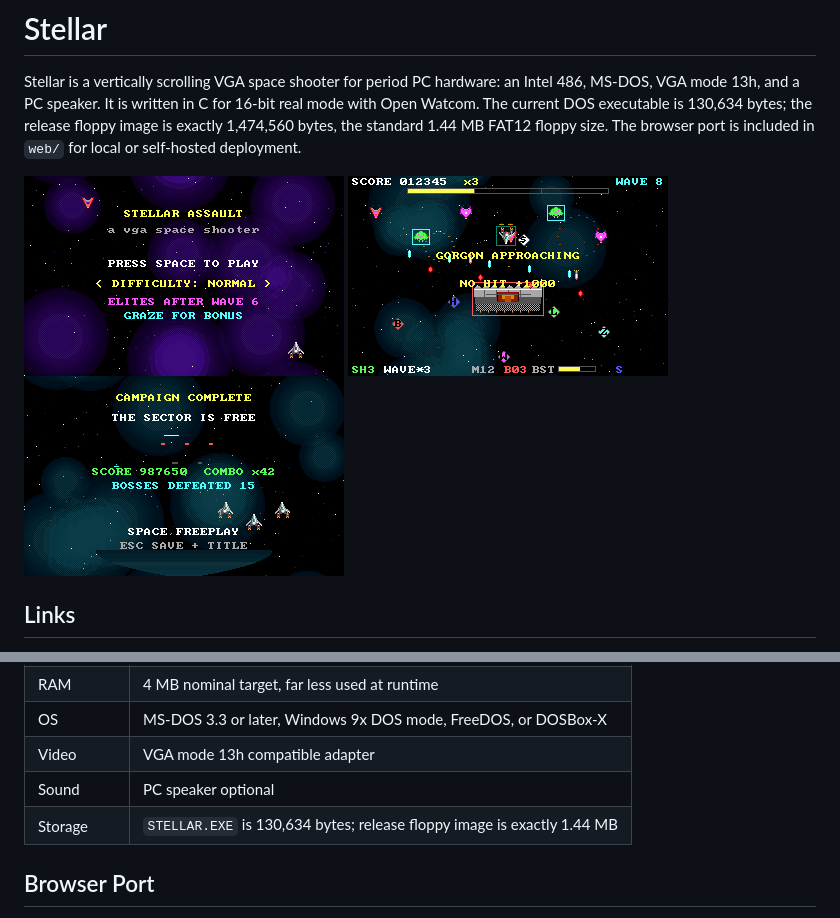
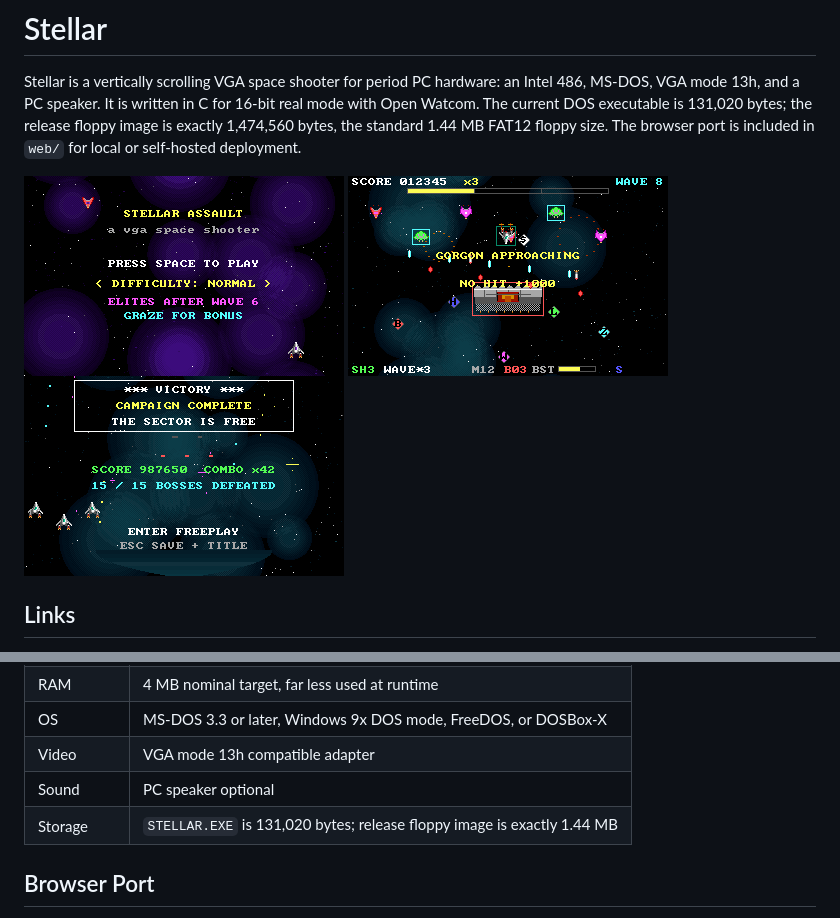
Before and after one commit to FredApps/stellar, a Markdown page: README.md, 2 parts joined by grey strips. Rendered like a GitHub page; pictures changed too: dist/victory.png.

```diff
--- a/README.md
+++ b/README.md
@@ -2,7 +2,7 @@
 
 Stellar is a vertically scrolling VGA space shooter for period PC hardware:
 an Intel 486, MS-DOS, VGA mode 13h, and a PC speaker. It is written in C for
-16-bit real mode with Open Watcom. The current DOS executable is 130,634 bytes;
+16-bit real mode with Open Watcom. The current DOS executable is 131,020 bytes;
 the release floppy image is exactly 1,474,560 bytes, the standard 1.44 MB FAT12
 floppy size. The browser port is included in `web/` for local or self-hosted deployment.
 
@@ -67,7 +67,7 @@ and a standard 1.44 MB FAT12 floppy image.
 | OS | MS-DOS 3.3 or later, Windows 9x DOS mode, FreeDOS, or DOSBox-X |
 | Video | VGA mode 13h compatible adapter |
 | Sound | PC speaker optional |
-| Storage | `STELLAR.EXE` is 130,634 bytes; release floppy image is exactly 1.44 MB |
+| Storage | `STELLAR.EXE` is 131,020 bytes; release floppy image is exactly 1.44 MB |
 
 ## Browser Port
 
```
Also changed, not shown: CHANGELOG.md (+3 -0 lines), docs/GAMEPLAY.md (+4 -3 lines), 4 other files.
